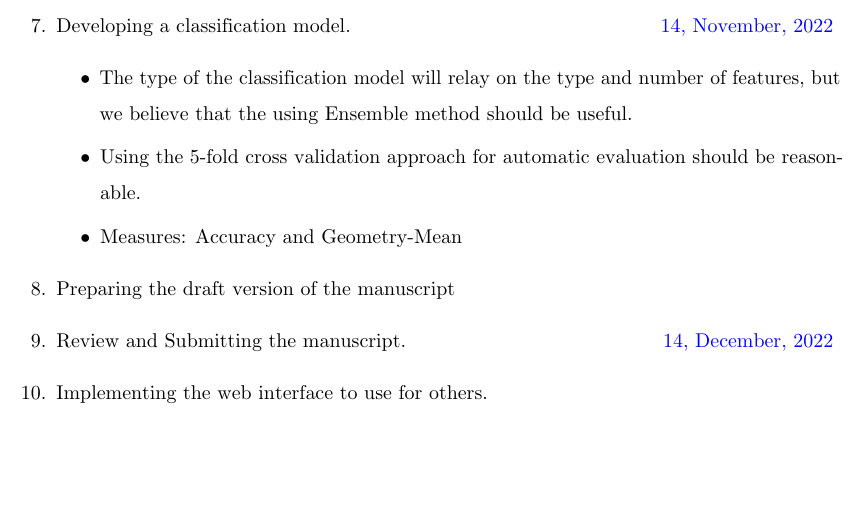
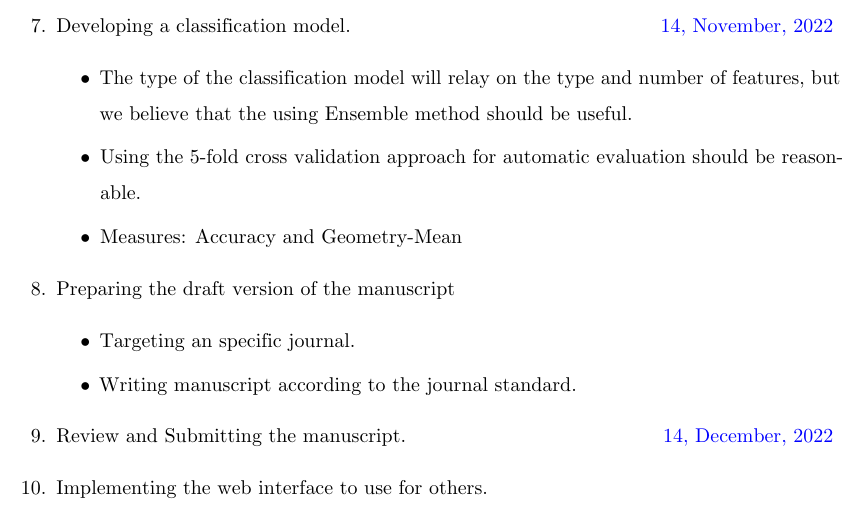
Before and after one commit to Majid-Soheili/TexBioSeC, a LaTeX document (src/main.tex): part of page 3 of 4, cut so that both start at the same text, the shorter picture padded with empty space. Compiled offline with pdfLaTeX; a missing bibliography style is replaced by a similar one.

Commit message:
SMART-BioSeC

```diff
--- a/src/main.tex
+++ b/src/main.tex
@@ -132,6 +132,10 @@
             \item Measures: Accuracy and Geometry-Mean
         \end{itemize}
         \item Preparing the draft version of the manuscript
+        \begin{itemize}
+            \item Targeting an specific journal.
+            \item Writing manuscript according to the journal standard.
+        \end{itemize}
         \item Review and Submitting the manuscript.\deadline{14, December, 2022}
         \item Implementing the web interface to use for others.
         \item Beta Test and evaluating machine learning model for detecting the sequence file type.
```
Also changed, not shown: out/main.pdf, 3 other files.
